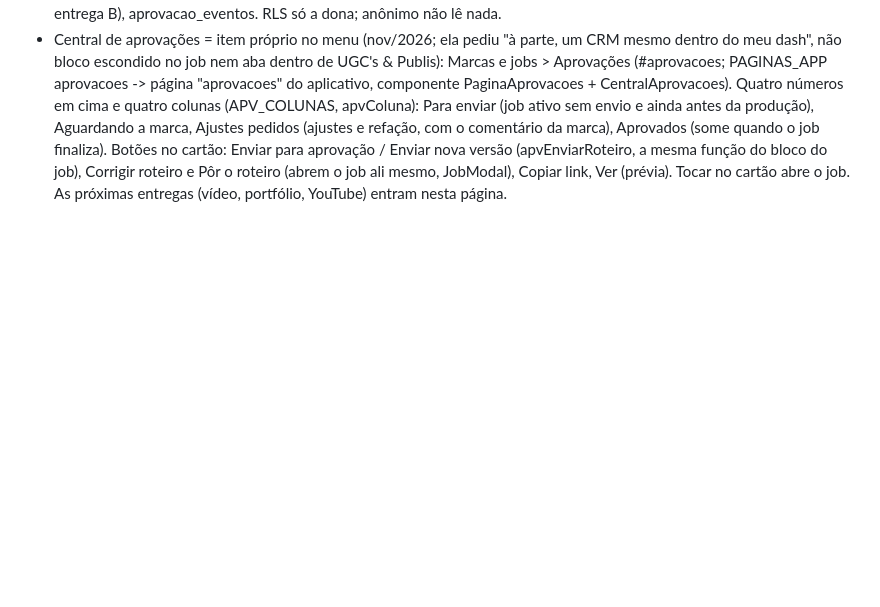
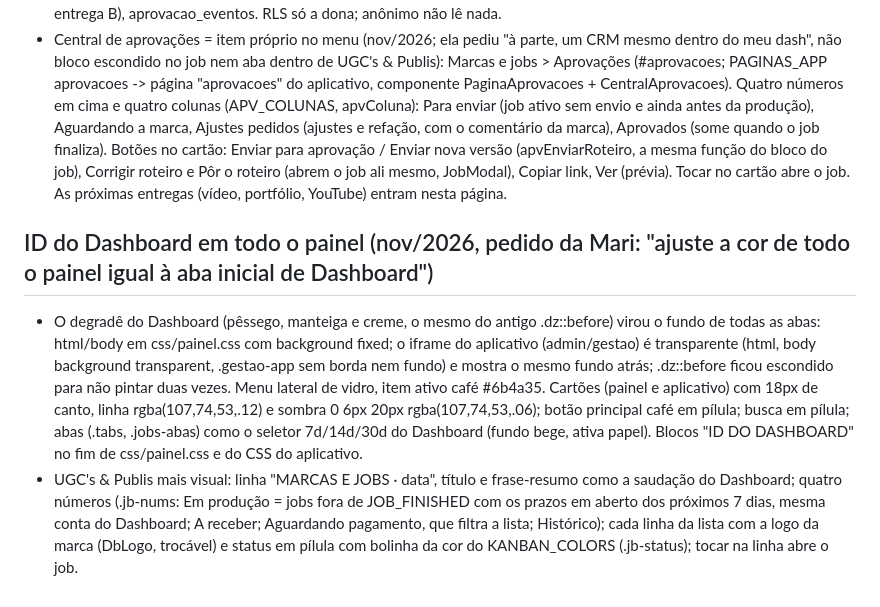
Before and after one commit to marianabonettougc/portfoliougc, a Markdown page: CLAUDE.md, the part around the change. GitHub-like rendering; blank space fills up the shorter version.

Commit message:
Notas: ID do Dashboard em todo o painel

```diff
--- a/CLAUDE.md
+++ b/CLAUDE.md
@@ -348,3 +348,7 @@ Pedido da Mari: três áreas no menu Conteúdo (Conteúdos, Meus roteiros, Refer
 - Portal: aprovar/index.html (página pública, sem login, noindex, paleta dela, JS puro). Mostra marca, produto, roteiro (linhas de título viram rótulo; "Gancho 1/2" vira escolha de gancho), Aprovar / Pedir ajustes / Pedir refação (nome obrigatório; texto obrigatório nos dois últimos), histórico e versões anteriores. Só fala com a Edge Function portal-aprovacao (verify_jwt false; código em supabase/functions/portal-aprovacao): ações ver e responder; devolve só marca, produto, envios e histórico daquele job; resposta repetida não conta de novo; resposta em versão antiga dá 409; link desligado ou errado dá 404. Ao responder, grava um lembrete (item_tipo "aprovacao") para agora, que o cron disparar-lembretes manda para o celular.
 - Tabelas (no fim do banco.sql): aprovacao_links, aprovacao_envios (tipo roteiro|video já previsto, coluna video jsonb para a entrega B), aprovacao_eventos. RLS só a dona; anônimo não lê nada.
 - Central de aprovações = item próprio no menu (nov/2026; ela pediu "à parte, um CRM mesmo dentro do meu dash", não bloco escondido no job nem aba dentro de UGC's & Publis): Marcas e jobs > Aprovações (#aprovacoes; PAGINAS_APP aprovacoes -> página "aprovacoes" do aplicativo, componente PaginaAprovacoes + CentralAprovacoes). Quatro números em cima e quatro colunas (APV_COLUNAS, apvColuna): Para enviar (job ativo sem envio e ainda antes da produção), Aguardando a marca, Ajustes pedidos (ajustes e refação, com o comentário da marca), Aprovados (some quando o job finaliza). Botões no cartão: Enviar para aprovação / Enviar nova versão (apvEnviarRoteiro, a mesma função do bloco do job), Corrigir roteiro e Pôr o roteiro (abrem o job ali mesmo, JobModal), Copiar link, Ver (prévia). Tocar no cartão abre o job. As próximas entregas (vídeo, portfólio, YouTube) entram nesta página.
+
+## ID do Dashboard em todo o painel (nov/2026, pedido da Mari: "ajuste a cor de todo o painel igual à aba inicial de Dashboard")
+- O degradê do Dashboard (pêssego, manteiga e creme, o mesmo do antigo .dz::before) virou o fundo de todas as abas: html/body em css/painel.css com background fixed; o iframe do aplicativo (admin/gestao) é transparente (html, body background transparent, .gestao-app sem borda nem fundo) e mostra o mesmo fundo atrás; .dz::before ficou escondido para não pintar duas vezes. Menu lateral de vidro, item ativo café #6b4a35. Cartões (painel e aplicativo) com 18px de canto, linha rgba(107,74,53,.12) e sombra 0 6px 20px rgba(107,74,53,.06); botão principal café em pílula; busca em pílula; abas (.tabs, .jobs-abas) como o seletor 7d/14d/30d do Dashboard (fundo bege, ativa papel). Blocos "ID DO DASHBOARD" no fim de css/painel.css e do CSS do aplicativo.
+- UGC's & Publis mais visual: linha "MARCAS E JOBS · data", título e frase-resumo como a saudação do Dashboard; quatro números (.jb-nums: Em produção = jobs fora de JOB_FINISHED com os prazos em aberto dos próximos 7 dias, mesma conta do Dashboard; A receber; Aguardando pagamento, que filtra a lista; Histórico); cada linha da lista com a logo da marca (DbLogo, trocável) e status em pílula com bolinha da cor do KANBAN_COLORS (.jb-status); tocar na linha abre o job.
```
